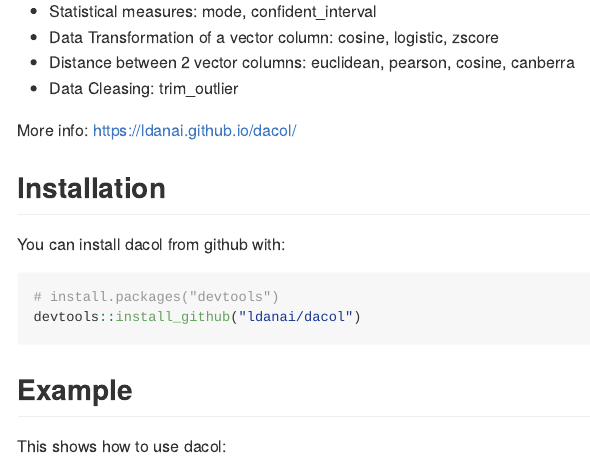
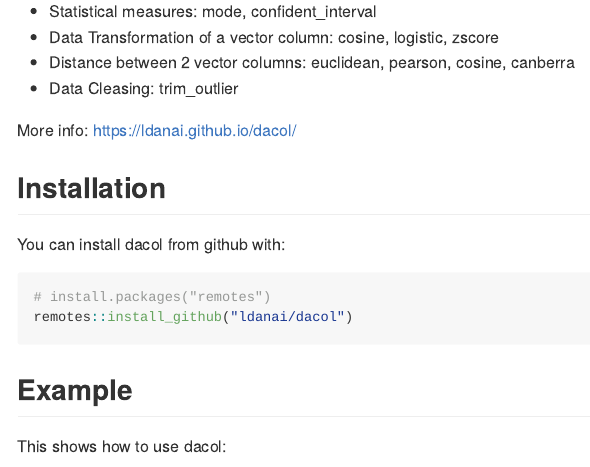
Before and after one commit to ldanai/dacol, an R Markdown document (README.Rmd): the page in a window 1100 px wide, from 190 px down. Rendered offline with R 4.5, knitr and Pandoc, with nearby package versions; code that draws random numbers runs with fixed seeds of ours.

Commit message:
remove tidyverse and use remotes package

````diff
--- a/README.Rmd
+++ b/README.Rmd
@@ -33,8 +33,8 @@ More info: https://ldanai.github.io/dacol/
 You can install dacol from github with:
 
 ``` r
-# install.packages("devtools")
-devtools::install_github("ldanai/dacol")
+# install.packages("remotes")
+remotes::install_github("ldanai/dacol")
 ```
 
 ## Example
````
Also changed, not shown: R/transformation.R (+1 -1 lines), README.md, docs/pkgdown.yml, 5 other files.
